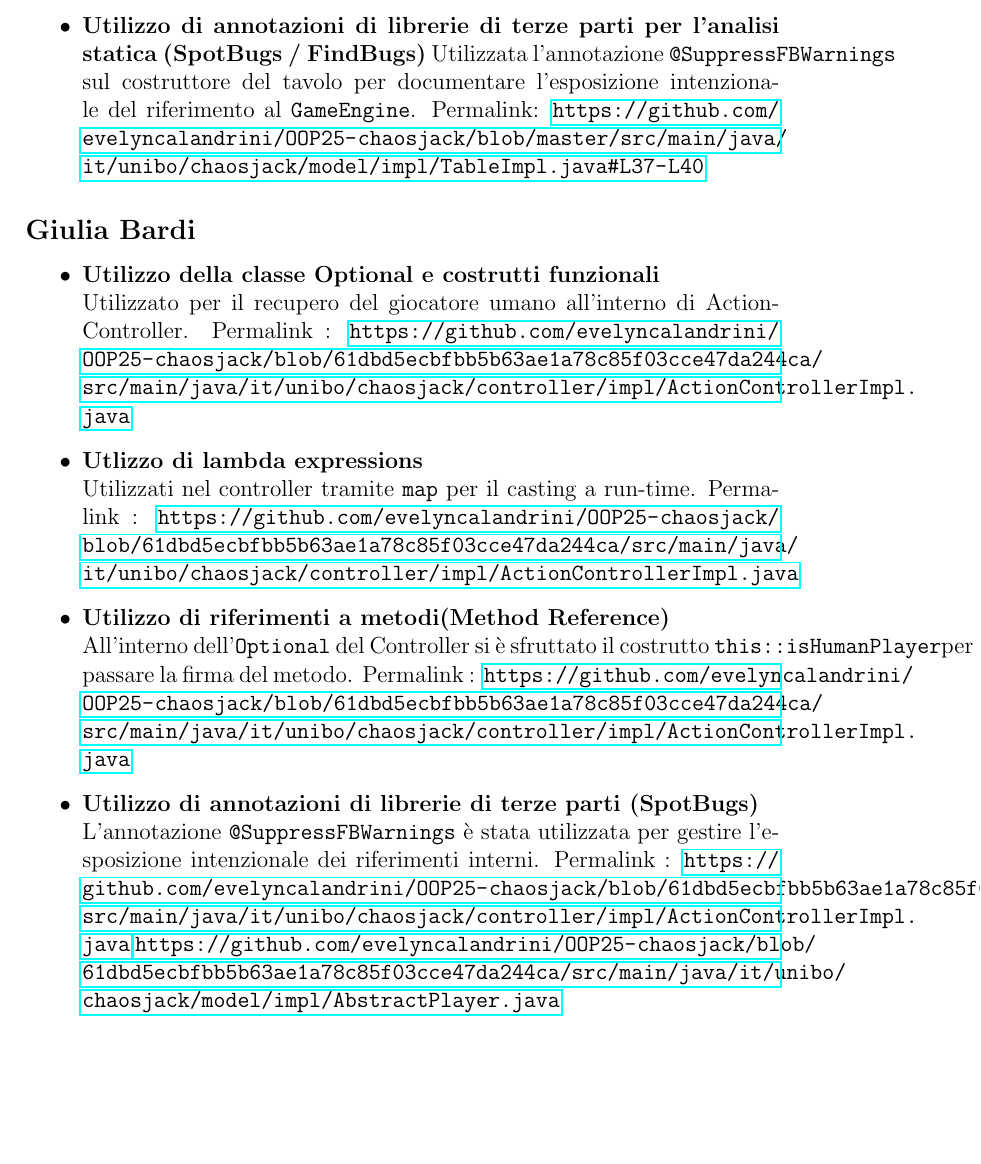
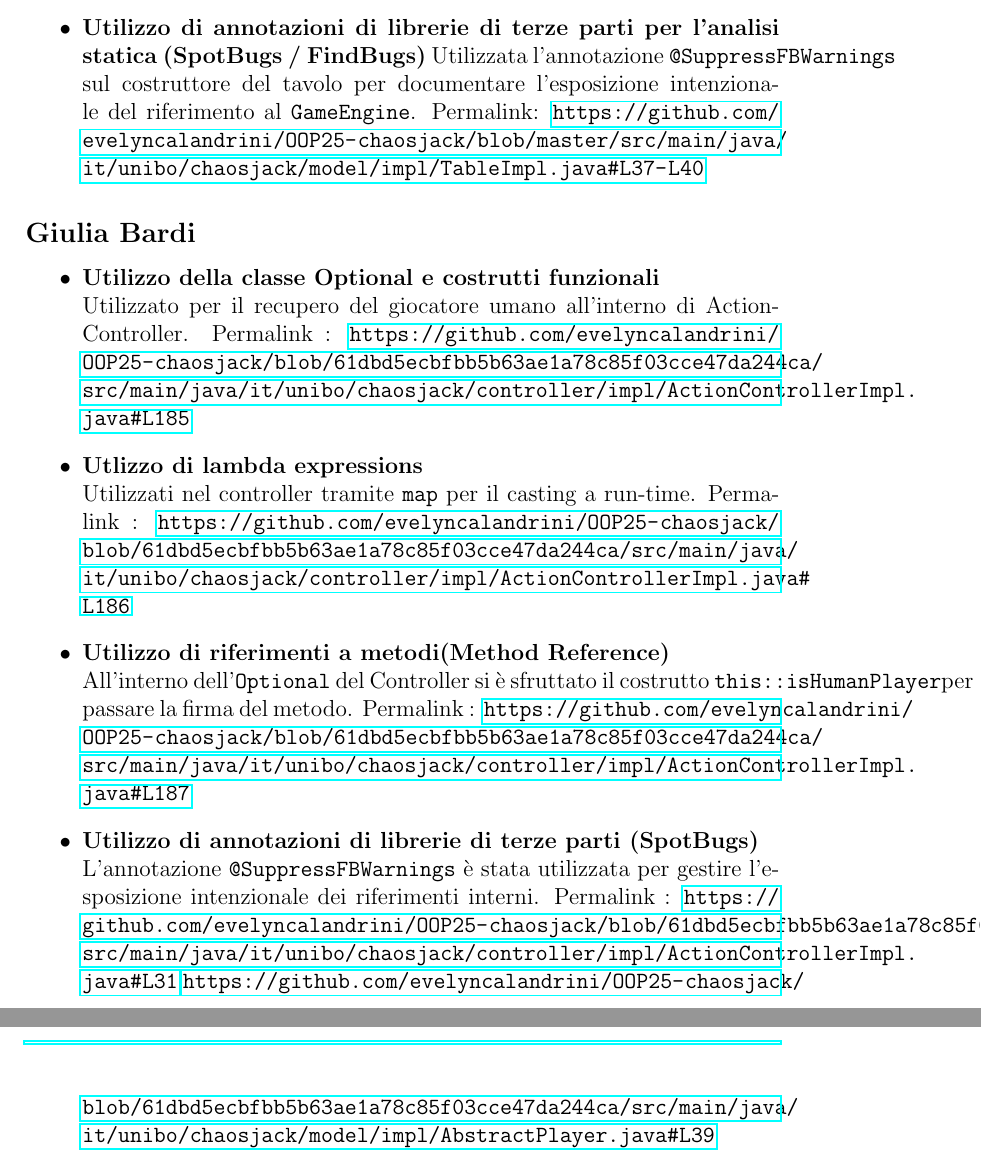
Before and after one commit to evelyncalandrini/OOP-report, a LaTeX document (13-template.tex): part of page 20 of 25 before the commit and two parts of pages 20 and 21 of 26 after it, the two joined at a grey line, cut so that both start at the same text, the shorter picture padded with empty space. Compiled offline with pdfLaTeX.

Commit message:
Aggiunta

```diff
--- a/13-template.tex
+++ b/13-template.tex
@@ -289,17 +289,17 @@ La suite di test è stata suddivisa nelle seguenti aree funzionali:
 \begin{itemize}
     \item \textbf{Utilizzo della classe Optional e costrutti funzionali}\\
     Utilizzato per il recupero del giocatore umano all'interno di ActionController.
-    Permalink : \url{https://github.com/evelyncalandrini/OOP25-chaosjack/blob/61dbd5ecbfbb5b63ae1a78c85f03cce47da244ca/src/main/java/it/unibo/chaosjack/controller/impl/ActionControllerImpl.java}
+    Permalink : \url{https://github.com/evelyncalandrini/OOP25-chaosjack/blob/61dbd5ecbfbb5b63ae1a78c85f03cce47da244ca/src/main/java/it/unibo/chaosjack/controller/impl/ActionControllerImpl.java#L185}
 	\item \textbf{Utlizzo di lambda expressions}\\
 	Utilizzati nel controller tramite \texttt{map} per il casting a run-time.
-	Permalink : \url{https://github.com/evelyncalandrini/OOP25-chaosjack/blob/61dbd5ecbfbb5b63ae1a78c85f03cce47da244ca/src/main/java/it/unibo/chaosjack/controller/impl/ActionControllerImpl.java}
+	Permalink : \url{https://github.com/evelyncalandrini/OOP25-chaosjack/blob/61dbd5ecbfbb5b63ae1a78c85f03cce47da244ca/src/main/java/it/unibo/chaosjack/controller/impl/ActionControllerImpl.java#L186}
 	\item \textbf{Utilizzo di riferimenti a metodi(Method Reference)}\\
 	All'interno dell'\texttt{Optional} del Controller si è sfruttato il costrutto \texttt{this::isHumanPlayer}per passare la firma del metodo.
-	Permalink : \url{https://github.com/evelyncalandrini/OOP25-chaosjack/blob/61dbd5ecbfbb5b63ae1a78c85f03cce47da244ca/src/main/java/it/unibo/chaosjack/controller/impl/ActionControllerImpl.java}
+	Permalink : \url{https://github.com/evelyncalandrini/OOP25-chaosjack/blob/61dbd5ecbfbb5b63ae1a78c85f03cce47da244ca/src/main/java/it/unibo/chaosjack/controller/impl/ActionControllerImpl.java#L187}
 	\item \textbf{Utilizzo di annotazioni di librerie di terze parti (SpotBugs)}\\
 	L'annotazione \texttt{@SuppressFBWarnings} è stata utilizzata per gestire l'esposizione intenzionale dei riferimenti interni.
-	Permalink : \url{https://github.com/evelyncalandrini/OOP25-chaosjack/blob/61dbd5ecbfbb5b63ae1a78c85f03cce47da244ca/src/main/java/it/unibo/chaosjack/controller/impl/ActionControllerImpl.java}
-                 \url{https://github.com/evelyncalandrini/OOP25-chaosjack/blob/61dbd5ecbfbb5b63ae1a78c85f03cce47da244ca/src/main/java/it/unibo/chaosjack/model/impl/AbstractPlayer.java}
+	Permalink : \url{https://github.com/evelyncalandrini/OOP25-chaosjack/blob/61dbd5ecbfbb5b63ae1a78c85f03cce47da244ca/src/main/java/it/unibo/chaosjack/controller/impl/ActionControllerImpl.java#L31}
+                 \url{https://github.com/evelyncalandrini/OOP25-chaosjack/blob/61dbd5ecbfbb5b63ae1a78c85f03cce47da244ca/src/main/java/it/unibo/chaosjack/model/impl/AbstractPlayer.java#L39}
 \end{itemize}
 
 \chapter{Commenti finali}
```
